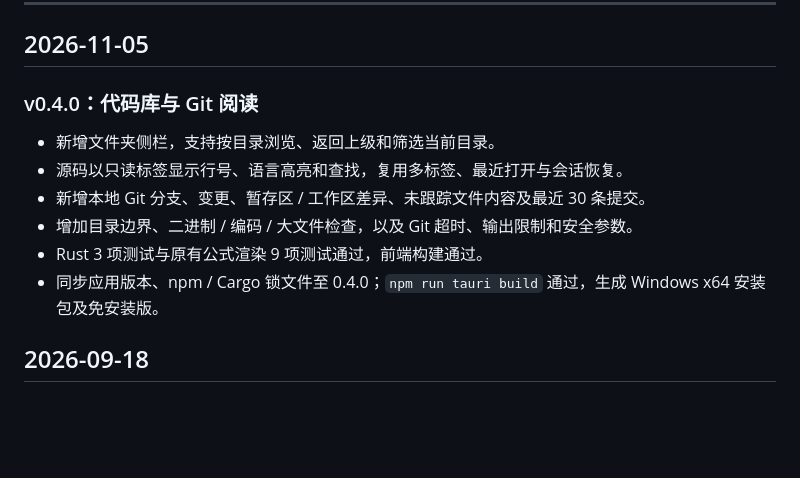
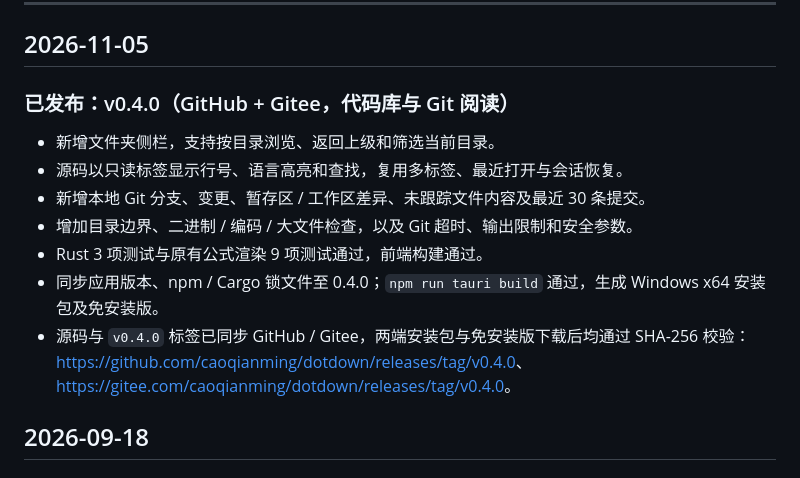
Before and after one commit to caoqianming/dotdown, a Markdown page: process.md, the part around the change. Rendered like a GitHub page; blank space fills up the shorter version.

Commit message:
docs: 记录 v0.4.0 双平台发布

```diff
--- a/process.md
+++ b/process.md
@@ -16,13 +16,16 @@
 
 ## 2026-11-05
 
-### v0.4.0：代码库与 Git 阅读
+### 已发布：v0.4.0（GitHub + Gitee，代码库与 Git 阅读）
 - 新增文件夹侧栏，支持按目录浏览、返回上级和筛选当前目录。
 - 源码以只读标签显示行号、语言高亮和查找，复用多标签、最近打开与会话恢复。
 - 新增本地 Git 分支、变更、暂存区 / 工作区差异、未跟踪文件内容及最近 30 条提交。
 - 增加目录边界、二进制 / 编码 / 大文件检查，以及 Git 超时、输出限制和安全参数。
 - Rust 3 项测试与原有公式渲染 9 项测试通过，前端构建通过。
 - 同步应用版本、npm / Cargo 锁文件至 0.4.0；`npm run tauri build` 通过，生成 Windows x64 安装包及免安装版。
+- 源码与 `v0.4.0` 标签已同步 GitHub / Gitee，两端安装包与免安装版下载后均通过 SHA-256 校验：
+  <https://github.com/caoqianming/dotdown/releases/tag/v0.4.0>、
+  <https://gitee.com/caoqianming/dotdown/releases/tag/v0.4.0>。
 
 ## 2026-09-18
 
```
